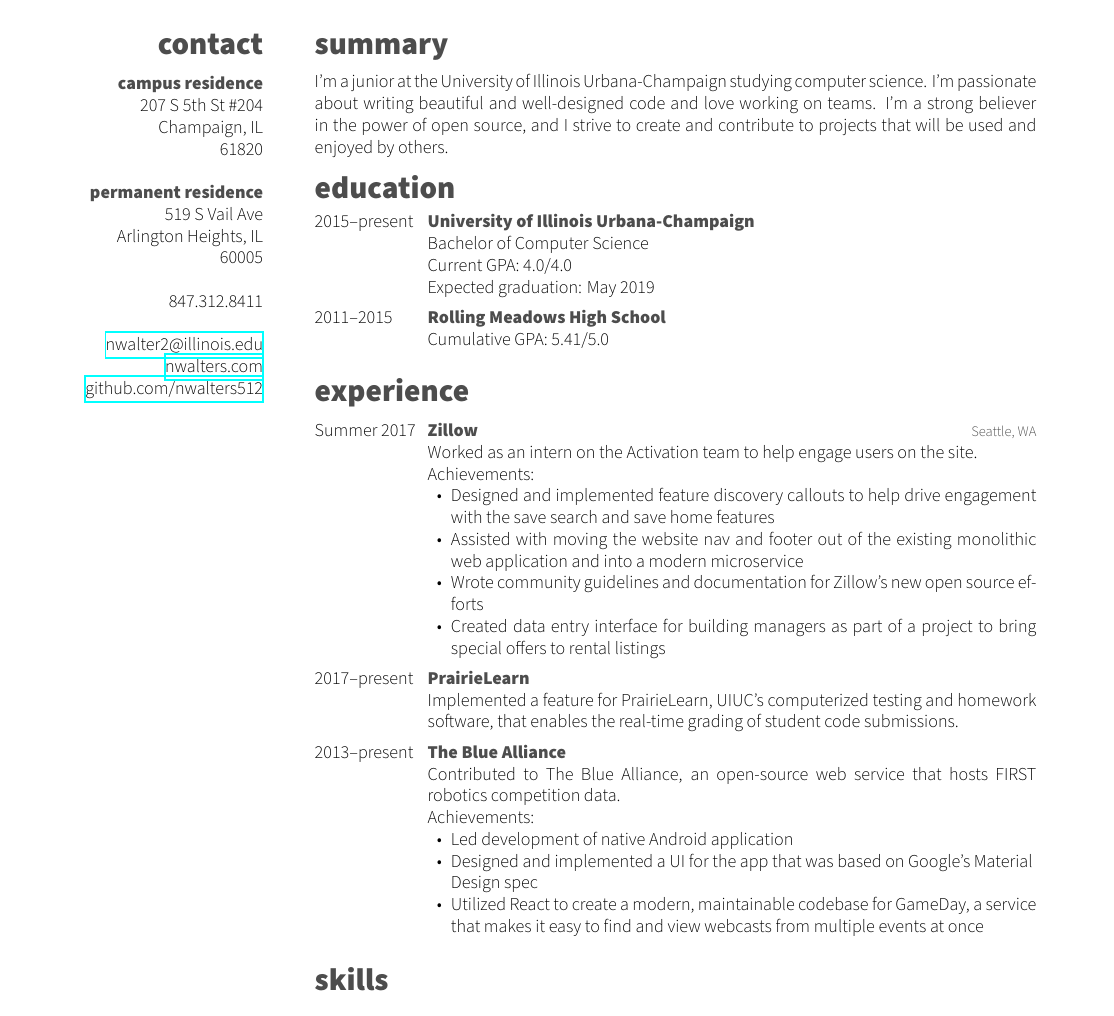
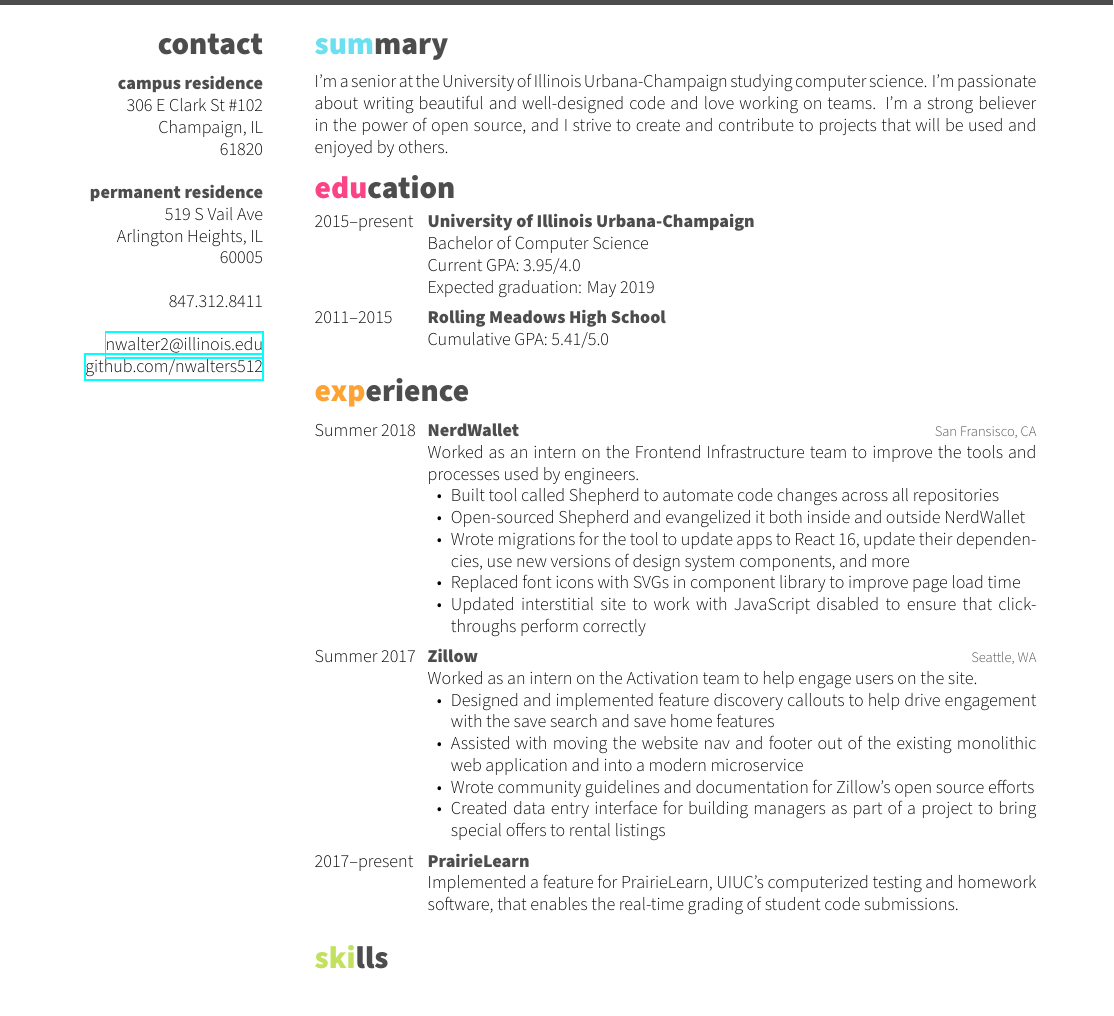
Before and after one commit to nwalters512/resume, a LaTeX CV (resume.tex): part of page 1 of 2, cut so that both start at the same text. Compiled offline with XeLaTeX.

Commit message:
Fall 2018 resume update

```diff
--- a/resume.tex
+++ b/resume.tex
@@ -23,7 +23,7 @@
 % Add 'print' as an option into the square bracket to remove colors from this template for printing
 % Add 'nofooter' to remove the 'Compiled on DATE' footer
 
-\documentclass[nofooter,print]{resume}
+\documentclass[nofooter]{resume}
 
 \pagestyle{fancy}
 \rfoot{\printfooter{Compiled on \today}}
@@ -48,7 +48,7 @@
 \vspace{-0.16cm} % Aligns first line in aside with first line in body
 ~
 \textbf{campus residence}
-207 S 5th St \#204
+306 E Clark St \#102
 Champaign, IL
 61820
 ~
@@ -60,7 +60,6 @@
 847.312.8411
 ~
 \href{mailto:nwalter2@illinois.edu}{nwalter2@illinois.edu}
-\href{http://www.nwalters.com}{nwalters.com}
 \href{http://github.com/nwalters512}{github.com/nwalters512}
 \end{aside}
 
@@ -70,7 +69,7 @@
 
 \section{summary}
 
-I'm a junior at the University of Illinois Urbana-Champaign studying computer science.  I'm passionate about writing beautiful and well-designed code and love working on teams. I'm a strong believer in the power of open source, and I strive to create and contribute to projects that will be used and enjoyed by others.
+I'm a senior at the University of Illinois Urbana-Champaign studying computer science.  I'm passionate about writing beautiful and well-designed code and love working on teams. I'm a strong believer in the power of open source, and I strive to create and contribute to projects that will be used and enjoyed by others.
 
 %----------------------------------------------------------------------------------------
 %	EDUCATION SECTION
@@ -87,7 +86,7 @@
 {University of Illinois Urbana-Champaign}
 {}
 {Bachelor of Computer Science \\
-Current GPA: 4.0/4.0 \\
+Current GPA: 3.95/4.0 \\
 Expected graduation: May 2019}
 
 %------------------------------------------------
@@ -115,15 +114,27 @@
 %------------------------------------------------
 
 \entry
+{Summer 2018}
+{NerdWallet}
+{San Fransisco, CA}
+{Worked as an intern on the Frontend Infrastructure team to improve the tools and processes used by engineers.
+\noindent\begin{itemize}[leftmargin=0.45cm]
+\item Built tool called Shepherd to automate code changes across all repositories
+\item Open-sourced Shepherd and evangelized it both inside and outside NerdWallet
+\item Wrote migrations for the tool to update apps to React 16, update their dependencies, use new versions of design system components, and more
+\item Replaced font icons with SVGs in component library to improve page load time
+\item Updated interstitial site to work with JavaScript disabled to ensure that clickthroughs perform correctly
+\end{itemize}}
+
+\entry
 {Summer 2017}
 {Zillow}
 {Seattle, WA}
-{Worked as an intern on the Activation team to help engage users on the site. \\
-Achievements:
+{Worked as an intern on the Activation team to help engage users on the site.
 \noindent\begin{itemize}[leftmargin=0.45cm]
 \item Designed and implemented feature discovery callouts to help drive engagement with the save search and save home features
 \item Assisted with moving the website nav and footer out of the existing monolithic web application and into a modern microservice
-\item Wrote community guidelines and documentation for Zillow's new open source efforts
+\item Wrote community guidelines and documentation for Zillow's open source efforts
 \item Created data entry interface for building managers as part of a project to bring special offers to rental listings
 \end{itemize}}
 
@@ -134,20 +145,6 @@
 {PrairieLearn}
 {}
 {Implemented a feature for PrairieLearn, UIUC's computerized testing and homework software, that enables the real-time grading of student code submissions.}
-
-%------------------------------------------------
-
-\entry
-{2013--present}
-{The Blue Alliance}
-{}
-{Contributed to The Blue Alliance, an open-source web service that hosts FIRST robotics competition data. \\
-Achievements:
-\noindent\begin{itemize}[leftmargin=0.45cm]
-\item Led development of native Android application
-\item Designed and implemented a UI for the app that was based on Google's Material \\Design spec
-\item Utilized React to create a modern, maintainable codebase for GameDay, a service that makes it easy to find and view webcasts from multiple events at once
-\end{itemize}}
 
 \end{entrylist}
 
```
Also changed, not shown: resume.pdf.
